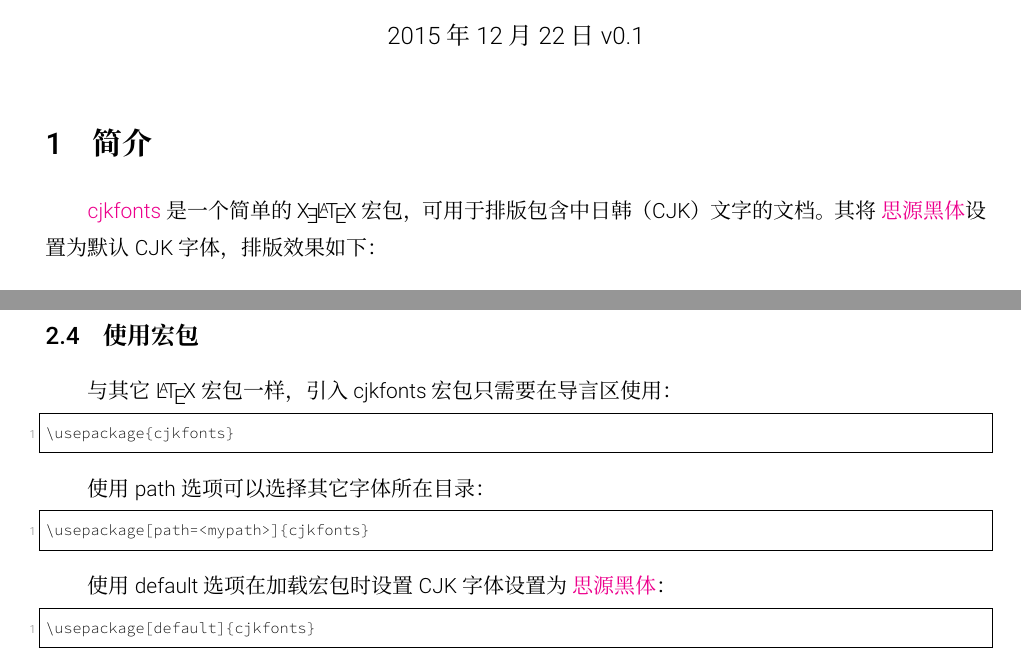
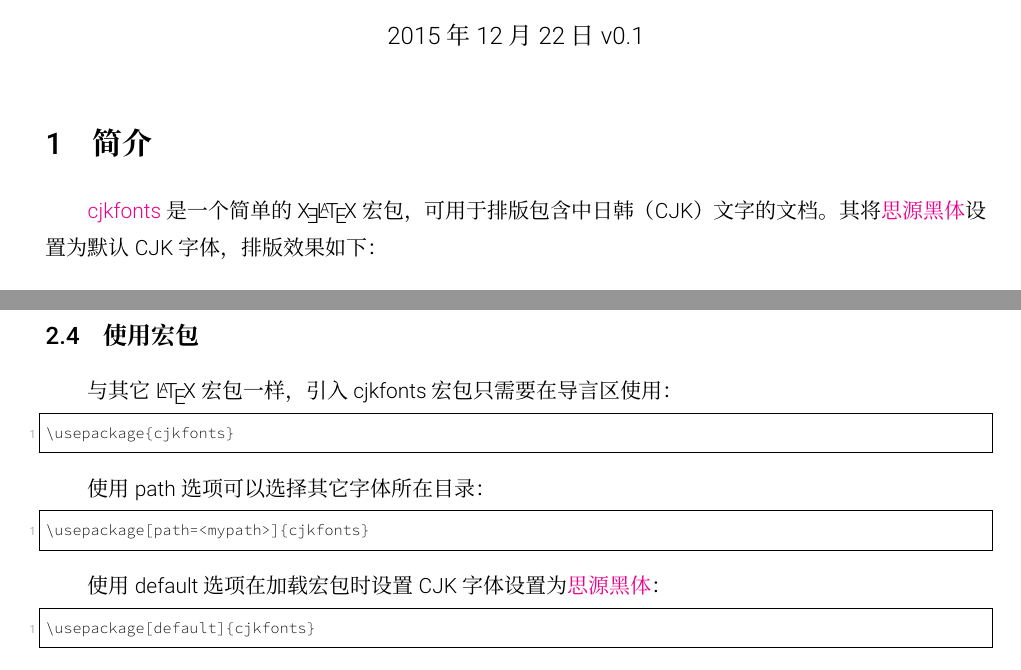
Before and after one commit to zhanggyb/cjkfonts, a LaTeX document (guide.tex, which reads cjkfonts.sty): two parts of pages 1 and 2 of 7, joined at a grey line, cut so that both start at the same text. Compiled offline with XeLaTeX; a missing font is replaced by an installed copy or a similar font.

Commit message:
Fine tune typesetting.

```diff
--- a/cjkfonts.sty
+++ b/cjkfonts.sty
@@ -16,7 +16,7 @@
 % ==============
 
 \NeedsTeXFormat{LaTeX2e}
-\ProvidesPackage{cjkfonts}[2015/12/12 Packages to set CJK fonts]
+\ProvidesPackage{cjkfonts}[2015/12/12 A simple XeLaTeX package to set CJK fonts]
 
 
 % Required Packages
--- a/guide.tex
+++ b/guide.tex
@@ -64,7 +64,7 @@
 \section{简介}
 
 \href{https://github.com/zhanggyb/cjkfonts}{cjkfonts} 是一个简单的
-\XeLaTeX{}宏包，可用于排版包含中日韩（CJK）文字的文档。其将
+\XeLaTeX{}宏包，可用于排版包含中日韩（CJK）文字的文档。其将%
 \href{https://github.com/adobe-fonts/source-han-sans}{思源黑体}设置为
 默认CJK字体，排版效果如下：
 
@@ -115,7 +115,7 @@
 \usepackage[path=<mypath>]{cjkfonts}
 \end{lstlisting}
 
-使用default选项在加载宏包时设置CJK字体设置为
+使用default选项在加载宏包时设置CJK字体设置为%
 \href{https://github.com/adobe-fonts/source-han-sans}{思源黑体}：
 
 \begin{lstlisting}[language=TeX]
```
Also changed, not shown: guide.tex (2 more changed lines).
